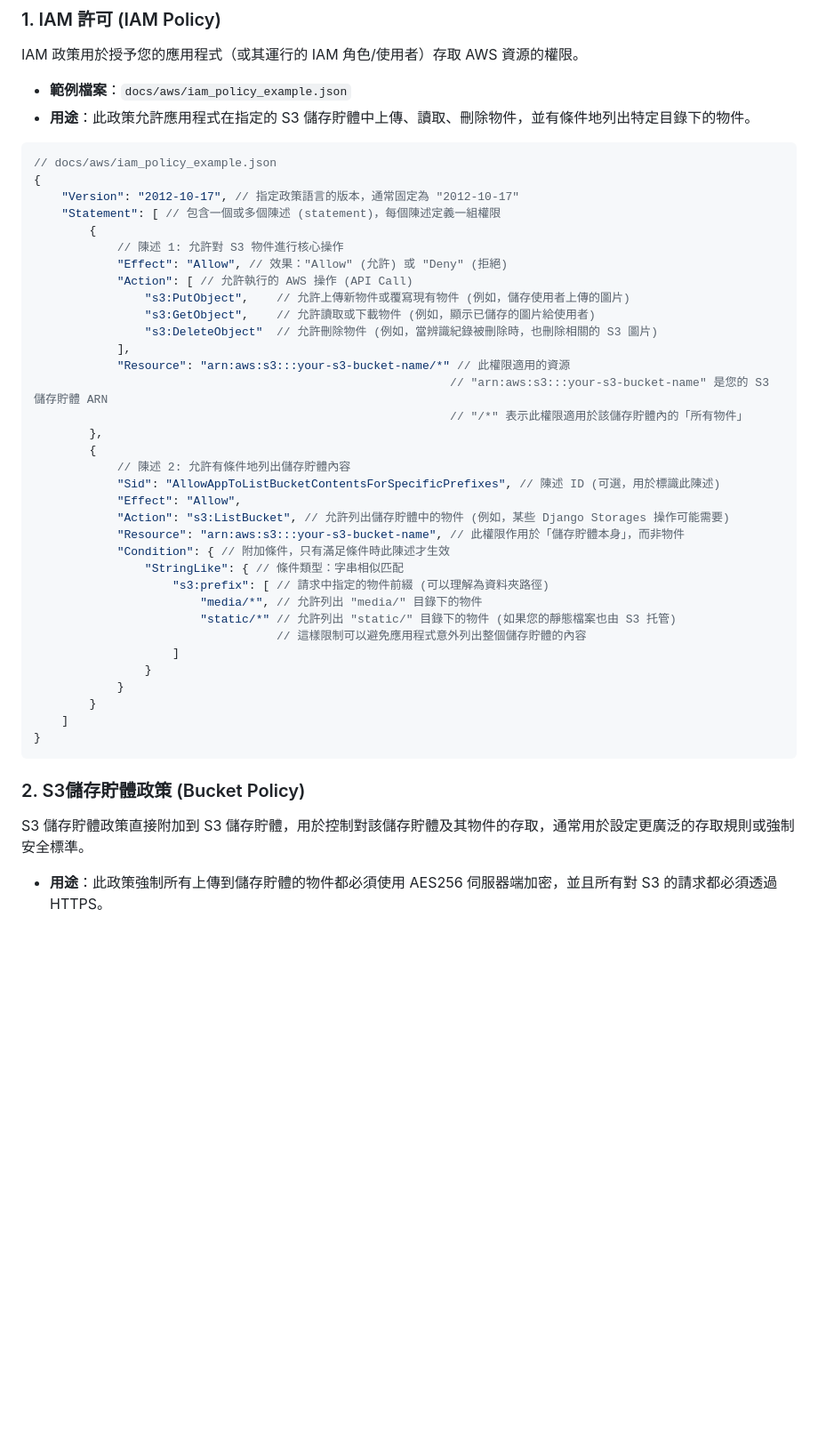
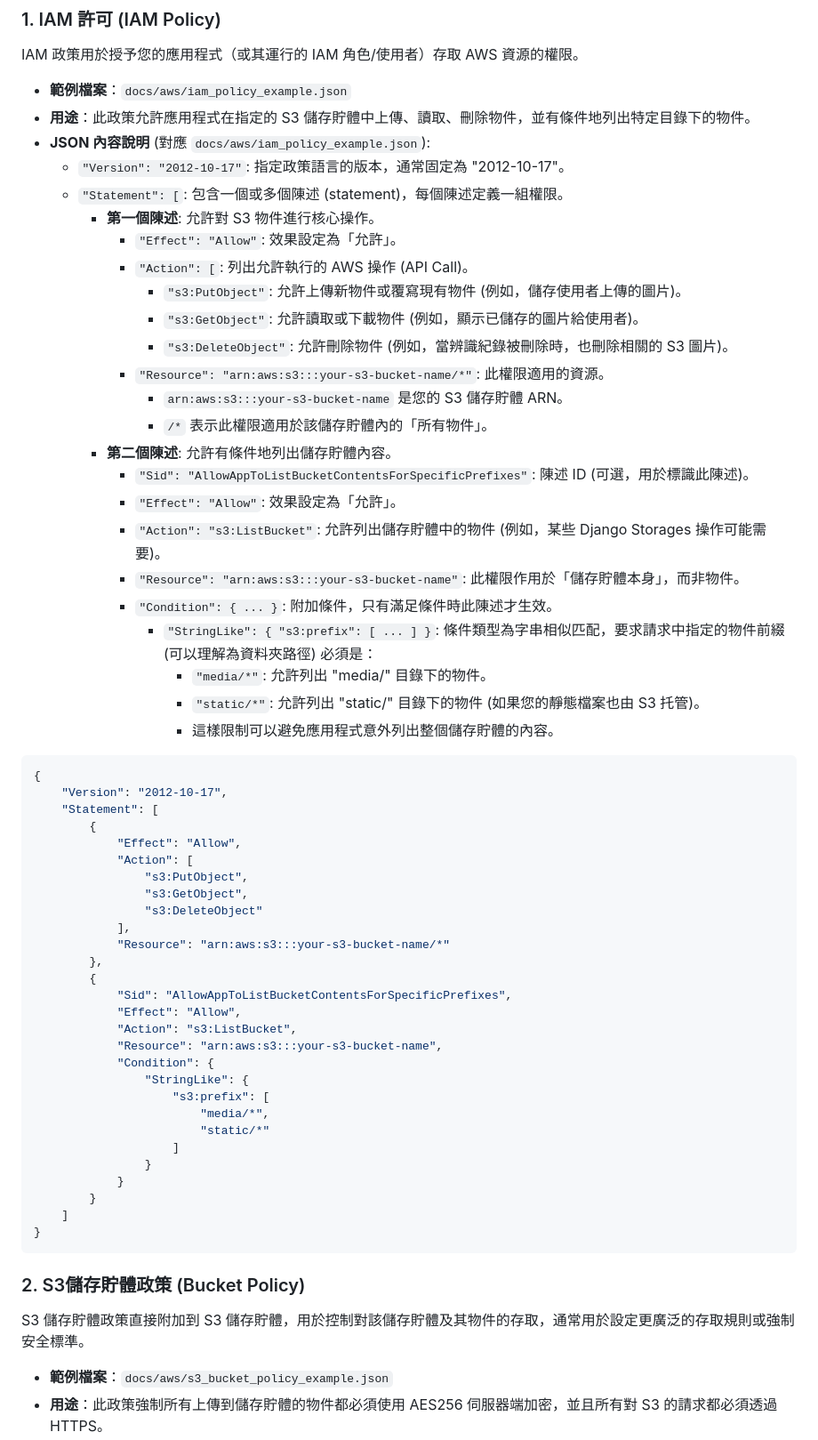
Before and after one commit to Nick921003/StrawberryDetect_Web, a Markdown page: doc/aws/explain.md, the part around one of its changes. Shown at 89% size. Drawn GitHub-style; blank space fills up the shorter version.

````diff
--- a/doc/aws/explain.md
+++ b/doc/aws/explain.md
@@ -4,36 +4,52 @@ IAM 政策用於授予您的應用程式（或其運行的 IAM 角色/使用者
 
 * **範例檔案**：`docs/aws/iam_policy_example.json`
 * **用途**：此政策允許應用程式在指定的 S3 儲存貯體中上傳、讀取、刪除物件，並有條件地列出特定目錄下的物件。
+* **JSON 內容說明** (對應 `docs/aws/iam_policy_example.json`):
+    * `"Version": "2012-10-17"`: 指定政策語言的版本，通常固定為 "2012-10-17"。
+    * `"Statement": [`: 包含一個或多個陳述 (statement)，每個陳述定義一組權限。
+        * **第一個陳述**: 允許對 S3 物件進行核心操作。
+            * `"Effect": "Allow"`: 效果設定為「允許」。
+            * `"Action": [`: 列出允許執行的 AWS 操作 (API Call)。
+                * `"s3:PutObject"`: 允許上傳新物件或覆寫現有物件 (例如，儲存使用者上傳的圖片)。
+                * `"s3:GetObject"`: 允許讀取或下載物件 (例如，顯示已儲存的圖片給使用者)。
+                * `"s3:DeleteObject"`: 允許刪除物件 (例如，當辨識紀錄被刪除時，也刪除相關的 S3 圖片)。
+            * `"Resource": "arn:aws:s3:::your-s3-bucket-name/*"`: 此權限適用的資源。
+                * `arn:aws:s3:::your-s3-bucket-name` 是您的 S3 儲存貯體 ARN。
+                * `/*` 表示此權限適用於該儲存貯體內的「所有物件」。
+        * **第二個陳述**: 允許有條件地列出儲存貯體內容。
+            * `"Sid": "AllowAppToListBucketContentsForSpecificPrefixes"`: 陳述 ID (可選，用於標識此陳述)。
+            * `"Effect": "Allow"`: 效果設定為「允許」。
+            * `"Action": "s3:ListBucket"`: 允許列出儲存貯體中的物件 (例如，某些 Django Storages 操作可能需要)。
+            * `"Resource": "arn:aws:s3:::your-s3-bucket-name"`: 此權限作用於「儲存貯體本身」，而非物件。
+            * `"Condition": { ... }`: 附加條件，只有滿足條件時此陳述才生效。
+                * `"StringLike": { "s3:prefix": [ ... ] }`: 條件類型為字串相似匹配，要求請求中指定的物件前綴 (可以理解為資料夾路徑) 必須是：
+                    * `"media/*"`: 允許列出 "media/" 目錄下的物件。
+                    * `"static/*"`: 允許列出 "static/" 目錄下的物件 (如果您的靜態檔案也由 S3 托管)。
+                    * 這樣限制可以避免應用程式意外列出整個儲存貯體的內容。
 
 ```json
-// docs/aws/iam_policy_example.json
 {
-    "Version": "2012-10-17", // 指定政策語言的版本，通常固定為 "2012-10-17"
-    "Statement": [ // 包含一個或多個陳述 (statement)，每個陳述定義一組權限
+    "Version": "2012-10-17",
+    "Statement": [
         {
-            // 陳述 1: 允許對 S3 物件進行核心操作
-            "Effect": "Allow", // 效果："Allow" (允許) 或 "Deny" (拒絕)
-            "Action": [ // 允許執行的 AWS 操作 (API Call)
-                "s3:PutObject",    // 允許上傳新物件或覆寫現有物件 (例如，儲存使用者上傳的圖片)
-                "s3:GetObject",    // 允許讀取或下載物件 (例如，顯示已儲存的圖片給使用者)
-                "s3:DeleteObject"  // 允許刪除物件 (例如，當辨識紀錄被刪除時，也刪除相關的 S3 圖片)
+            "Effect": "Allow",
+            "Action": [
+                "s3:PutObject",
+                "s3:GetObject",
+                "s3:DeleteObject"
             ],
-            "Resource": "arn:aws:s3:::your-s3-bucket-name/*" // 此權限適用的資源
-                                                            // "arn:aws:s3:::your-s3-bucket-name" 是您的 S3 儲存貯體 ARN
-                                                            // "/*" 表示此權限適用於該儲存貯體內的「所有物件」
+            "Resource": "arn:aws:s3:::your-s3-bucket-name/*"
         },
         {
-            // 陳述 2: 允許有條件地列出儲存貯體內容
-            "Sid": "AllowAppToListBucketContentsForSpecificPrefixes", // 陳述 ID (可選，用於標識此陳述)
+            "Sid": "AllowAppToListBucketContentsForSpecificPrefixes",
             "Effect": "Allow",
-            "Action": "s3:ListBucket", // 允許列出儲存貯體中的物件 (例如，某些 Django Storages 操作可能需要)
-            "Resource": "arn:aws:s3:::your-s3-bucket-name", // 此權限作用於「儲存貯體本身」，而非物件
-            "Condition": { // 附加條件，只有滿足條件時此陳述才生效
-                "StringLike": { // 條件類型：字串相似匹配
-                    "s3:prefix": [ // 請求中指定的物件前綴 (可以理解為資料夾路徑)
-                        "media/*", // 允許列出 "media/" 目錄下的物件
-                        "static/*" // 允許列出 "static/" 目錄下的物件 (如果您的靜態檔案也由 S3 托管)
-                                   // 這樣限制可以避免應用程式意外列出整個儲存貯體的內容
+            "Action": "s3:ListBucket",
+            "Resource": "arn:aws:s3:::your-s3-bucket-name",
+            "Condition": {
+                "StringLike": {
+                    "s3:prefix": [
+                        "media/*",
+                        "static/*"
                     ]
                 }
             }
@@ -45,4 +61,5 @@ IAM 政策用於授予您的應用程式（或其運行的 IAM 角色/使用者
 
 S3 儲存貯體政策直接附加到 S3 儲存貯體，用於控制對該儲存貯體及其物件的存取，通常用於設定更廣泛的存取規則或強制安全標準。
 
+* **範例檔案**：`docs/aws/s3_bucket_policy_example.json`
 * **用途**：此政策強制所有上傳到儲存貯體的物件都必須使用 AES256 伺服器端加密，並且所有對 S3 的請求都必須透過HTTPS。
````
Also changed, not shown: other parts of doc/aws/explain.md (+72 -53 lines).
